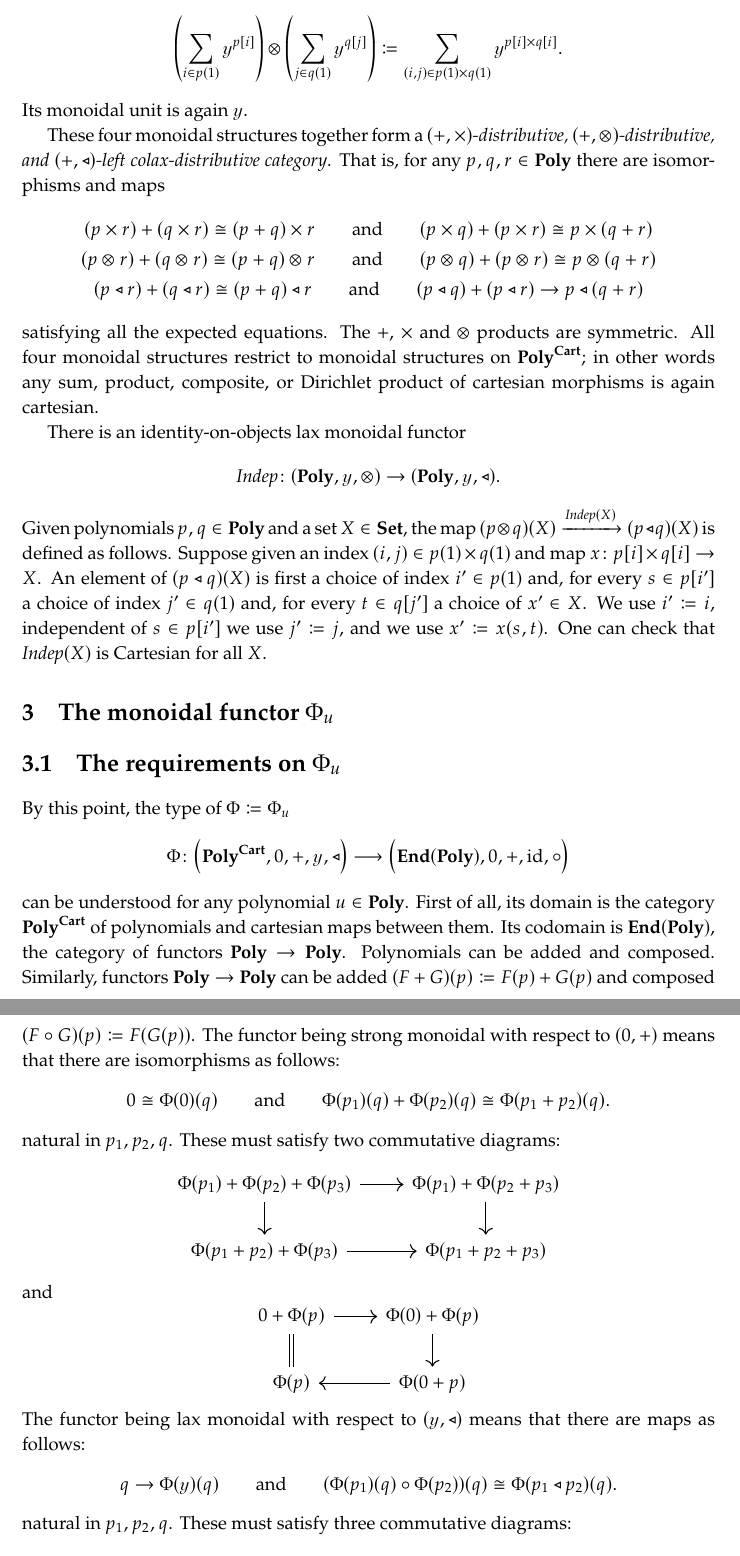
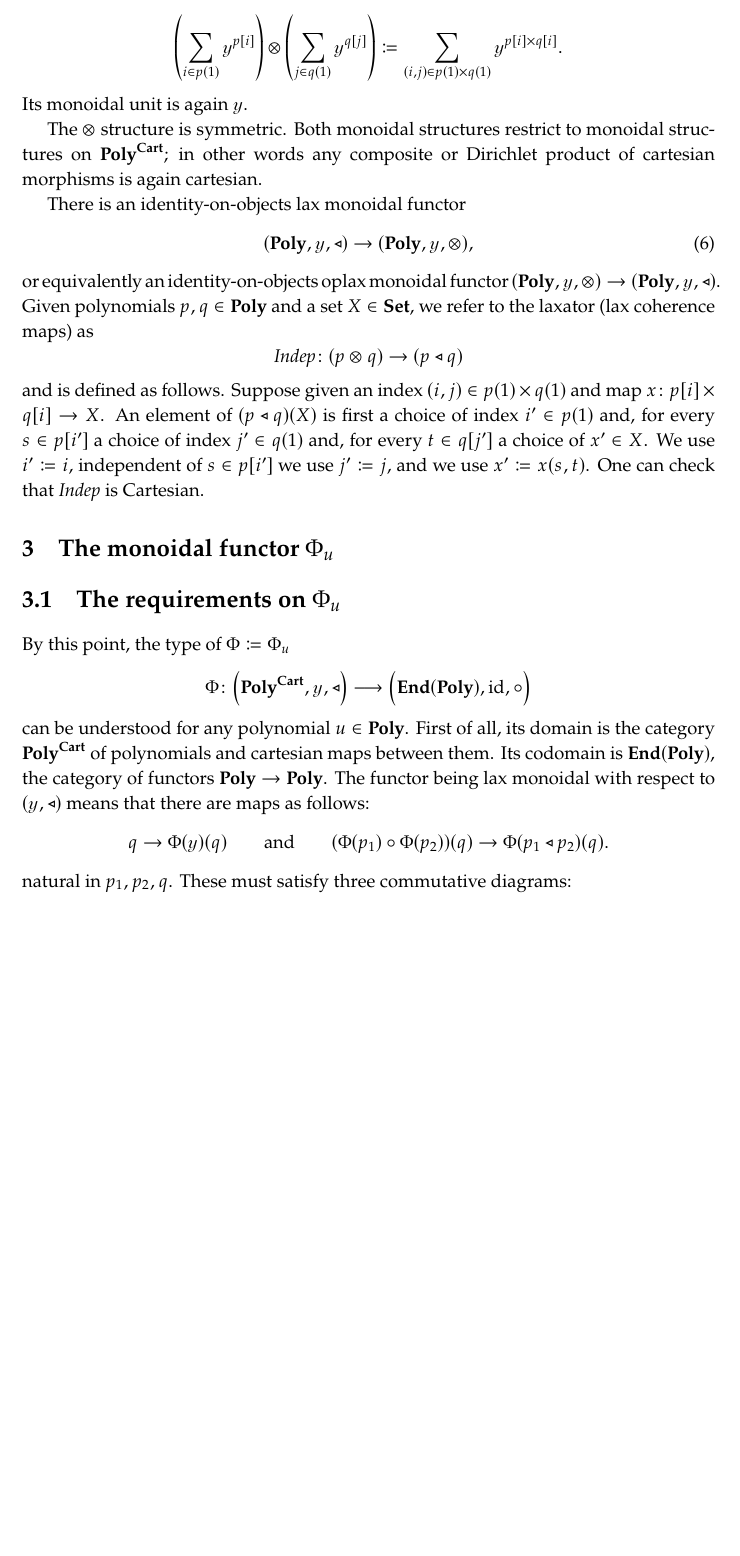
Before and after one commit to dspivak/dependent-types, a LaTeX book (poly-dependent-types.tex): two parts of pages 4 and 5 of 6 before the commit and part of page 4 of 5 after it, the two joined at a grey line, cut so that both start at the same text, the shorter picture padded with empty space. Compiled offline with pdfLaTeX.

Commit message:
DELETE (0,+)

```diff
--- a/poly-dependent-types.tex
+++ b/poly-dependent-types.tex
@@ -506,7 +506,7 @@ In this case $u_\kappa\coloneqq \sum_{N\leq\kappa}\yon^N$ will be a universe.
 \end{example}
 
 
-Polynomial functors are closed under coproduct, product, and composition; we denote these by $+$, $\times,$ and $\tri$. The monoidal units are $0$, $1$, and $\yon$ respectively. There is another monoidal product called \emph{Dirichlet product} and denoted $\otimes$; it is given by
+Polynomial functors are closed under composition, which we denote by $\tri$; the monoidal unit is $\yon$. There is another monoidal product called \emph{Dirichlet product} and denoted $\otimes$; it is given by
 \[
 \left(\sum_{i\in p(1)}\yon^{p[i]}\right)\otimes
 \left(\sum_{j\in q(1)}\yon^{q[j]}\right)\coloneqq
@@ -514,61 +514,28 @@ Polynomial functors are closed under coproduct, product, and composition; we den
 \]
 Its monoidal unit is again $\yon$.
 
-These four monoidal structures together form a \emph{$(+,\times)$-distributive, $(+,\otimes)$-distributive, and $(+,\tri)$-left colax-distributive category}. That is, for any $p,q,r\in\poly$ there are isomorphisms and maps
-\begin{gather*}
-(p\times r)+(q\times r)\cong (p+q)\times r
-\qqand
- (p\times q)+(p\times r)\cong p\times (q+r)
-\\
-(p\otimes r)+(q\otimes r)\cong (p+q)\otimes r
-\qqand
- (p\otimes q)+(p\otimes r)\cong p\otimes (q+r)
-\\
-(p\tri r)+(q\tri r)\cong (p+q)\tri r
-\qqand
-(p\tri q)+(p\tri r)\to p\tri(q+r)
-\end{gather*}
-satisfying all the expected equations. The $+$, $\times$ and $\otimes$ products are symmetric. All four monoidal structures restrict to monoidal structures on $\polycart$; in other words any sum, product, composite, or Dirichlet product of cartesian morphisms is again cartesian.
+The $\otimes$ structure is symmetric. Both monoidal structures restrict to monoidal structures on $\polycart$; in other words any composite or Dirichlet product of cartesian morphisms is again cartesian.
 
 There is an identity-on-objects lax monoidal functor
-\[\indep\colon(\poly,\yon,\otimes)\to(\poly,\yon,\tri).\]
-Given polynomials $p,q\in\poly$ and a set $X\in\smset$, the map $(p\otimes q)(X)\To{\indep(X)} (p\tri q)(X)$ is defined as follows. Suppose given an index $(i,j)\in p(1)\times q(1)$ and map $x\colon p[i]\times q[i]\to X$. An element of $(p\tri q)(X)$ is first a choice of index $i'\in p(1)$ and, for every $s\in p[i']$ a choice of index $j'\in q(1)$ and, for every $t\in q[j']$ a choice of $x'\in X$. We use $i'\coloneqq i$, independent of $s\in p[i']$ we use $j'\coloneqq j$, and we use $x'\coloneqq x(s,t)$. One can check that $\indep(X)$ is Cartesian for all $X$.
+\begin{equation}\label{eqn.indep}
+(\poly,\yon,\tri)\to(\poly,\yon,\otimes),
+\end{equation}
+or equivalently an identity-on-objects oplax monoidal functor $(\poly,\yon,\otimes)\to(\poly,\yon,\tri)$. Given polynomials $p,q\in\poly$ and a set $X\in\smset$, we refer to the laxator (lax coherence maps) as
+\[\indep\colon (p\otimes q)\to (p\tri q)\]
+and is defined as follows. Suppose given an index $(i,j)\in p(1)\times q(1)$ and map $x\colon p[i]\times q[i]\to X$. An element of $(p\tri q)(X)$ is first a choice of index $i'\in p(1)$ and, for every $s\in p[i']$ a choice of index $j'\in q(1)$ and, for every $t\in q[j']$ a choice of $x'\in X$. We use $i'\coloneqq i$, independent of $s\in p[i']$ we use $j'\coloneqq j$, and we use $x'\coloneqq x(s,t)$. One can check that $\indep$ is Cartesian.
 
 \chapter{The monoidal functor $\Phi_u$}
 
 \section{The requirements on $\Phi_u$}
 By this point, the type of $\Phi\coloneqq\Phi_u$
 \[
-\Phi\colon\Big(\polycart,0,+,\yon,\tri\Big)\too\Big(\en(\poly),0,+,\id,\circ\Big)
+\Phi\colon\Big(\polycart,\yon,\tri\Big)\too\Big(\en(\poly),\id,\circ\Big)
 \]
-can be understood for any polynomial $u\in\poly$. First of all, its domain is the category $\polycart$ of polynomials and cartesian maps between them. Its codomain is $\en(\poly)$, the category of functors $\poly\to\poly$. Polynomials can be added and composed. Similarly, functors $\poly\to\poly$ can be added $(F+G)(p)\coloneqq F(p)+G(p)$ and composed $(F\circ G)(p)\coloneqq F(G(p))$. The functor being strong monoidal with respect to $(0,+)$ means that there are isomorphisms as follows:
-\[
-0\cong\Phi(0)(q)
-\qqand
-\Phi(p_1)(q)+\Phi(p_2)(q)\cong \Phi(p_1+p_2)(q).
-\]
-natural in $p_1,p_2,q$. These must satisfy two commutative diagrams:
-\[
-\begin{tikzcd}
-	\Phi(p_1)+\Phi(p_2)+\Phi(p_3)\ar[r]\ar[d]&
-	\Phi(p_1)+\Phi(p_2+ p_3)\ar[d]\\
-	\Phi(p_1+ p_2)+\Phi(p_3)\ar[r]&
-	\Phi(p_1+ p_2+ p_3)
-\end{tikzcd}
-\]
-and
-\[
-\begin{tikzcd}
-	0+\Phi(p)\ar[r]\ar[d, equal]&
-	\Phi(0)+\Phi(p)\ar[d]\\
-	\Phi(p)&\Phi(0+p)\ar[l]
-\end{tikzcd}
-\]
-The functor being lax monoidal with respect to $(\yon,\tri)$ means that there are maps as follows:
+can be understood for any polynomial $u\in\poly$. First of all, its domain is the category $\polycart$ of polynomials and cartesian maps between them. Its codomain is $\en(\poly)$, the category of functors $\poly\to\poly$. The functor being lax monoidal with respect to $(\yon,\tri)$ means that there are maps as follows:
 \[
 q\to\Phi(\yon)(q)
 \qqand
-(\Phi(p_1)(q)\circ\Phi(p_2))(q)\cong \Phi(p_1\tri p_2)(q).
+(\Phi(p_1)\circ\Phi(p_2))(q)\to \Phi(p_1\tri p_2)(q).
 \]
 natural in $p_1,p_2,q$.  These must satisfy three commutative diagrams:
 \[
@@ -616,8 +576,3 @@ For any polynomials $p_1,p_2,q$ we have $u\otimes 0\tri q\cong u\otimes 0\cong u
-	u\otimes (p_1+p_2)\tri q\cong
-	u\otimes(p_1\tri q+p_2\tri q)\cong
-	(u\otimes p_1\tri q)+(u\otimes p_2\tri q).
-\]
-\end{proof}
 
 \begin{proposition}
 The functor $\Phi_u$ from \eqref{eqn.define_phi} is lax monoidal with respect to $(\yon,\tri)$.
```
Also changed, not shown: poly-dependent-types.tex (13 more changed lines).
